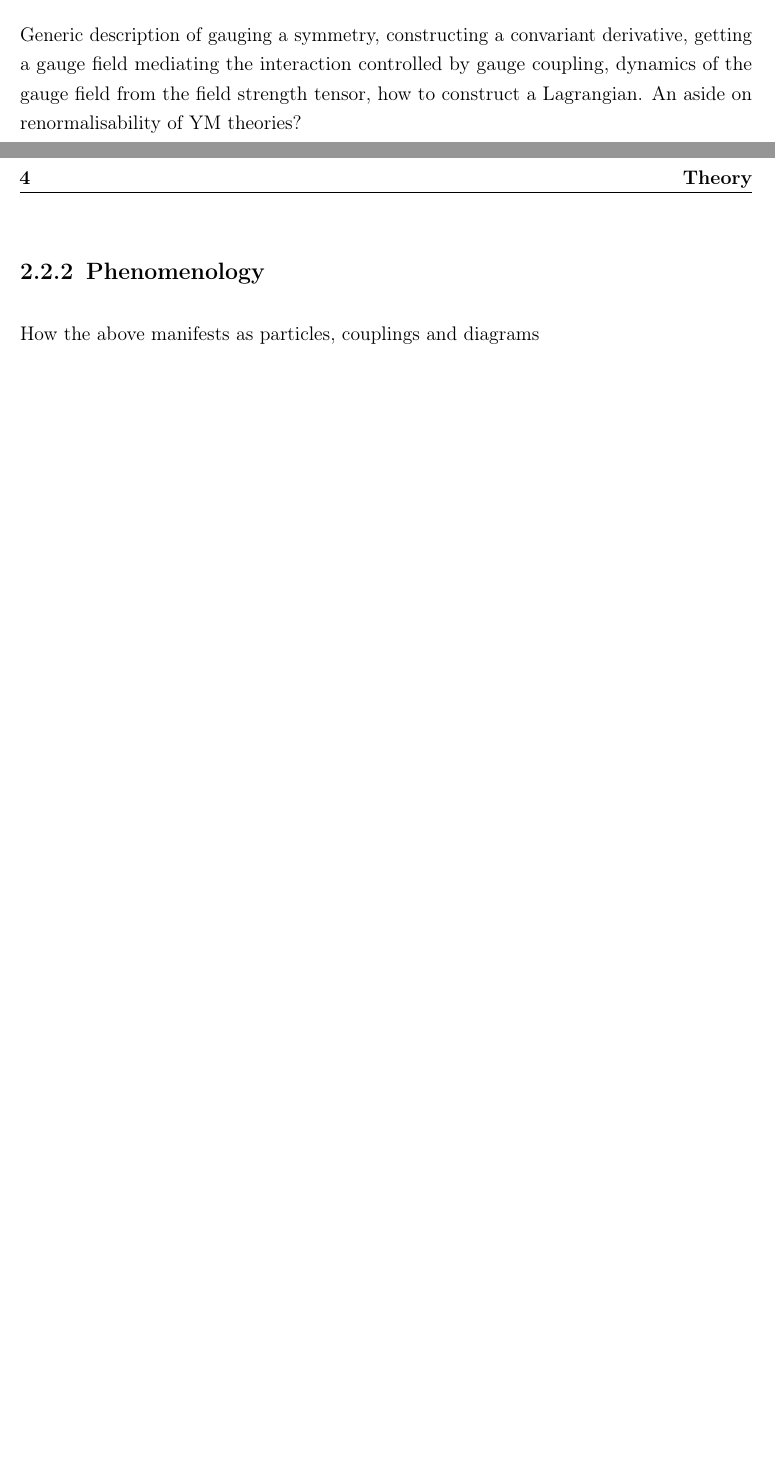
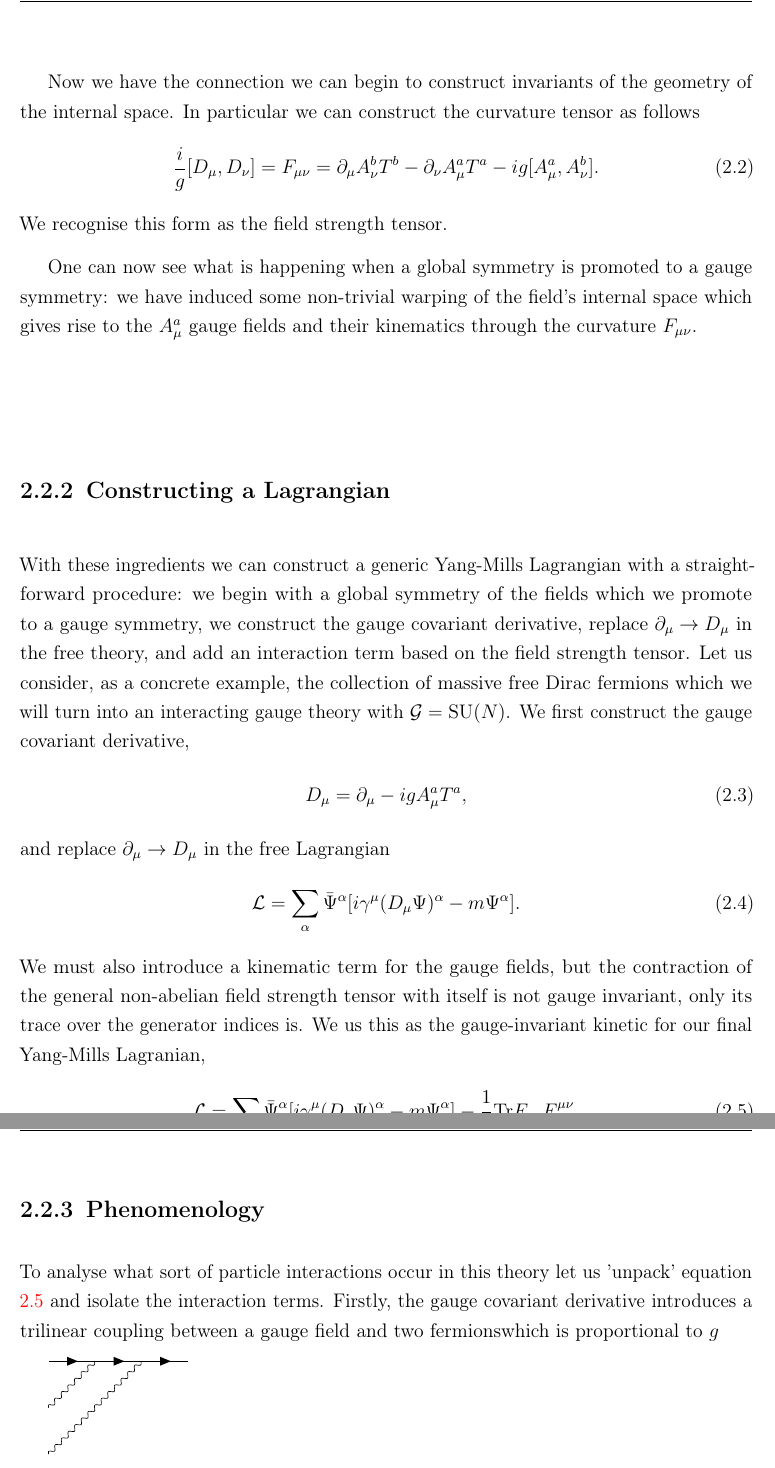
Before and after one commit to J-C-Wright/Thesis, a LaTeX thesis (thesis.tex, which reads chapters/theory.tex): two parts of pages 19 and 20 of 33 before the commit and two parts of pages 21 and 22 of 35 after it, joined at a grey line, cut at the place of the change, the shorter picture padded with empty space. Compiled offline with pdfLaTeX.

Commit message:
First version of the geometry->gauge subsection and YM lagrangian

```diff
--- a/chapters/theory.tex
+++ b/chapters/theory.tex
@@ -12 +17,0 @@ Internal symmetries (global), no conserved current, promoting to local (gauging)
-Generic description of gauging a symmetry, constructing a convariant derivative, getting a gauge field mediating the interaction controlled by gauge coupling, dynamics of the gauge field from the field strength tensor, how to construct a Lagrangian. An aside on renormalisability of YM theories?
@@ -13,6 +48,58 @@ Generic description of gauging a symmetry, constructing a convariant derivative,
+Now we have the connection we can begin to construct invariants of the geometry of the internal space. In particular we can construct the curvature tensor as follows
+\begin{equation}
+    \label{eq:theory:g_curvature}
+    \frac{i}{g}[D_{\mu},D_{\nu}] = F_{\mu\nu} = \partial_{\mu} A^{b}_{\nu} T^{b} - \partial_{\nu} A^{a}_{\mu} T^{a} - ig[A^{a}_{\mu}, A^{b}_{\nu}].
+\end{equation}
+We recognise this form as the field strength tensor.
+
+One can now see what is happening when a global symmetry is promoted to a gauge symmetry: we have induced some non-trivial warping of the field's internal space which gives rise to the $A^{a}_{\mu}$ gauge fields and their kinematics through the curvature $F_{\mu\nu}$.
+
+
+
+
+\subsection{Constructing a Lagrangian}
+With these ingredients we can construct a generic Yang-Mills Lagrangian with a straightforward procedure: we begin with a global symmetry of the fields which we promote to a gauge symmetry, we construct the gauge covariant derivative, replace $\partial_{\mu} \rightarrow D_{\mu}$ in the free theory, and add an interaction term based on the field strength tensor.
+Let us consider, as a concrete example, the collection of massive free Dirac fermions which we will turn into an interacting gauge theory with $\mathcal{G} = \SUN$.
+We first construct the gauge covariant derivative,
+\begin{equation}
+    \label{eq:theory:generic_SUN_Dmu}
+    D_{\mu} = \partial_{\mu} - igA_{\mu}^{a} T^{a},
+\end{equation}
+and replace $\partial_{\mu} \rightarrow D_{\mu}$ in the free Lagrangian
+\begin{equation}
+    \label{eq:theory:int_dirac_no_gauge_dynamics}
+    \mathcal{L} = \sum_{\alpha} \bar{\Psi}^{\alpha}[i\gamma^{\mu}(D_{\mu}\Psi)^{\alpha} - m\Psi^{\alpha}].
+\end{equation}
+We must also introduce a kinematic term for the gauge fields, but the contraction of the general non-abelian field strength tensor with itself is not gauge invariant, only its trace over the generator indices is.
+We us this as the gauge-invariant kinetic for our final Yang-Mills Lagranian,
+\begin{equation}
+    \label{eq:theory:int_dirac_gauge_dynamics}
+    \mathcal{L} = \sum_{\alpha} \bar{\Psi}^{\alpha}[i\gamma^{\mu}(D_{\mu}\Psi)^{\alpha} - m\Psi^{\alpha}] - \frac{1}{2}\mathrm{Tr}F_{\mu\nu}F^{\mu\nu}.
+\end{equation}
+
+
+
+
+
+
+%Generic description of gauging a symmetry, constructing a covariant derivative, getting a gauge field mediating the interaction controlled by gauge coupling, dynamics of the gauge field from the field strength tensor, how to construct a Lagrangian. An aside on renormalisability of YM theories?
+
+
+
+
 
 \subsection{Phenomenology}
-How the above manifests as particles, couplings and diagrams
+To analyse what sort of particle interactions occur in this theory let us 'unpack' equation \ref{eq:theory:int_dirac_gauge_dynamics} and isolate the interaction terms.
+Firstly, the gauge covariant derivative introduces a trilinear coupling between a gauge field and two fermionswhich is proportional to $g$
+
+
+ \feynmandiagram [horizontal=f2 to f3] {
+     f1 -- [fermion] f2 -- [fermion] f3 -- [fermion] f4, f2 -- [photon] p1,
+     f3 -- [photon] p2,
+ };
+
+
+
 
 
 
--- a/thesis.tex
+++ b/thesis.tex
@@ -1,10 +1,15 @@
 
 \documentclass[hyperpdf,bindnopdf]{hepthesis}
+
 \usepackage[utf8]{inputenc}
 \usepackage{graphicx}
+\usepackage{tikz-feynman}
+
 \graphicspath{{images/}}
 
-\title{Title goes here}
+\newcommand{\SUN}{{\mathrm{SU}(N)}}
+
+\title{Measurements of the Higgs boson at $\sqrt{s}=13$\,TeV with $36.5\,fb^{-1}$}
 \author{Jack Charles Wright}
 
 \begin{document}
```
Also changed, not shown: chapters/theory.tex (47 more changed lines).
